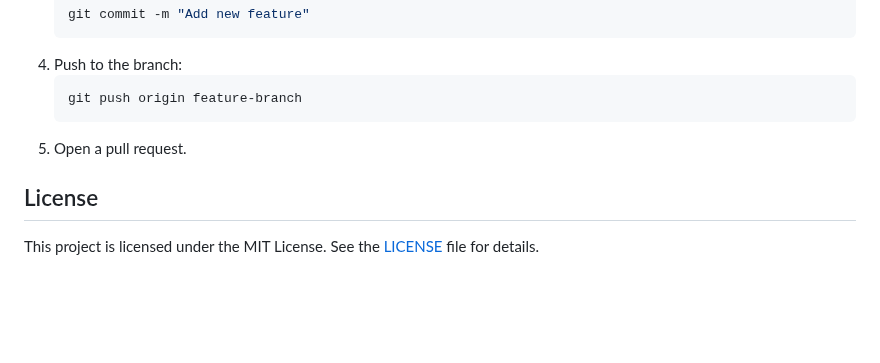
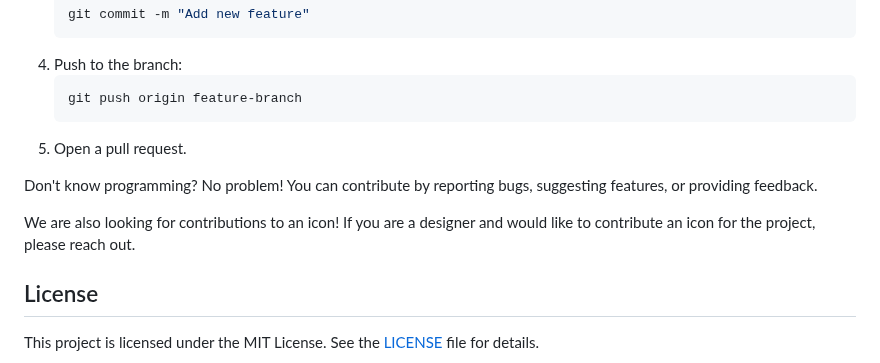
Before and after one commit to thattheredstoner/darwin-editor, a Markdown page: README.md, the part around the change. Rendered like a GitHub page; blank space fills up the shorter version.

Commit message:
Added other methods of contribution to README

````diff
--- a/README.md
+++ b/README.md
@@ -78,6 +78,10 @@ Contributions are welcome! Please follow these steps to contribute:
     ```
 5. Open a pull request.
 
+Don't know programming? No problem! You can contribute by reporting bugs, suggesting features, or providing feedback.
+
+We are also looking for contributions to an icon! If you are a designer and would like to contribute an icon for the project, please reach out.
+
 ## License
 
 This project is licensed under the MIT License. See the [LICENSE](LICENSE) file for details.
````
